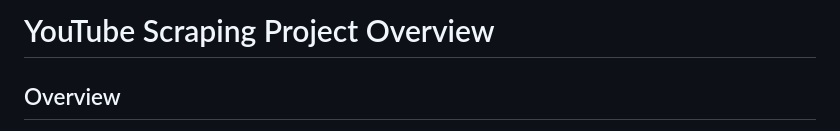
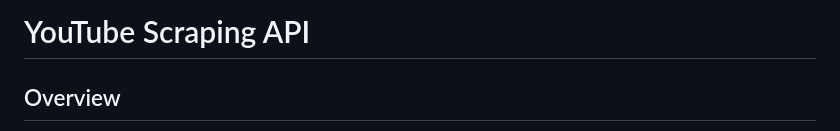
Before and after one commit to MKGourab/Youtube_Scrapping, a Markdown page: README.md, the part around the change. Rendered like a GitHub page.

```diff
--- a/README.md
+++ b/README.md
@@ -1,4 +1,4 @@
-# YouTube Scraping Project Overview
+# YouTube Scraping API
 ## Overview
 
 The YouTube Scraping project utilizes the Google API Client to interact with the YouTube Data API. The script establishes a connection to the API using an API key, allowing for the extraction of channel and video details. The project provides a comprehensive solution for extracting and storing valuable information from YouTube.
```
